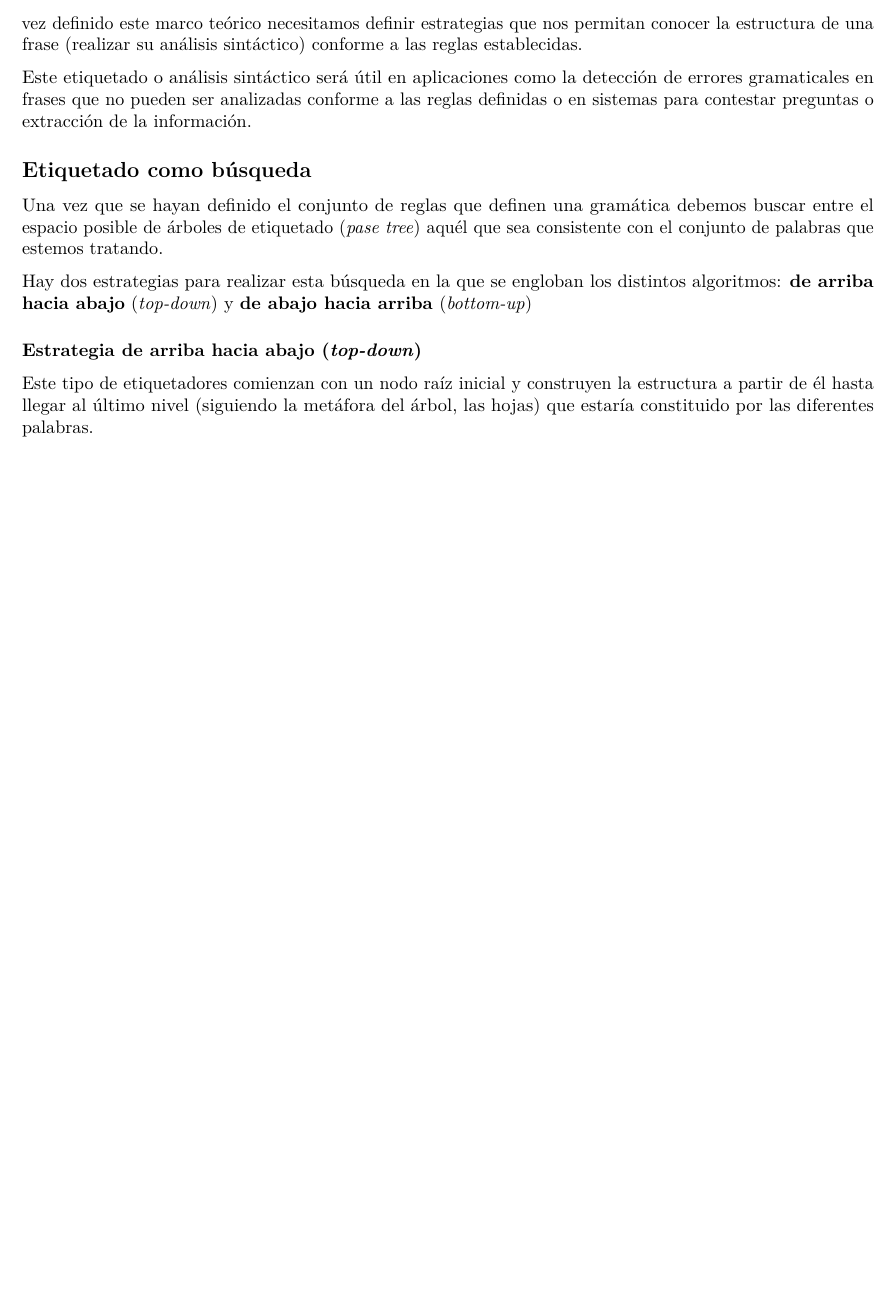
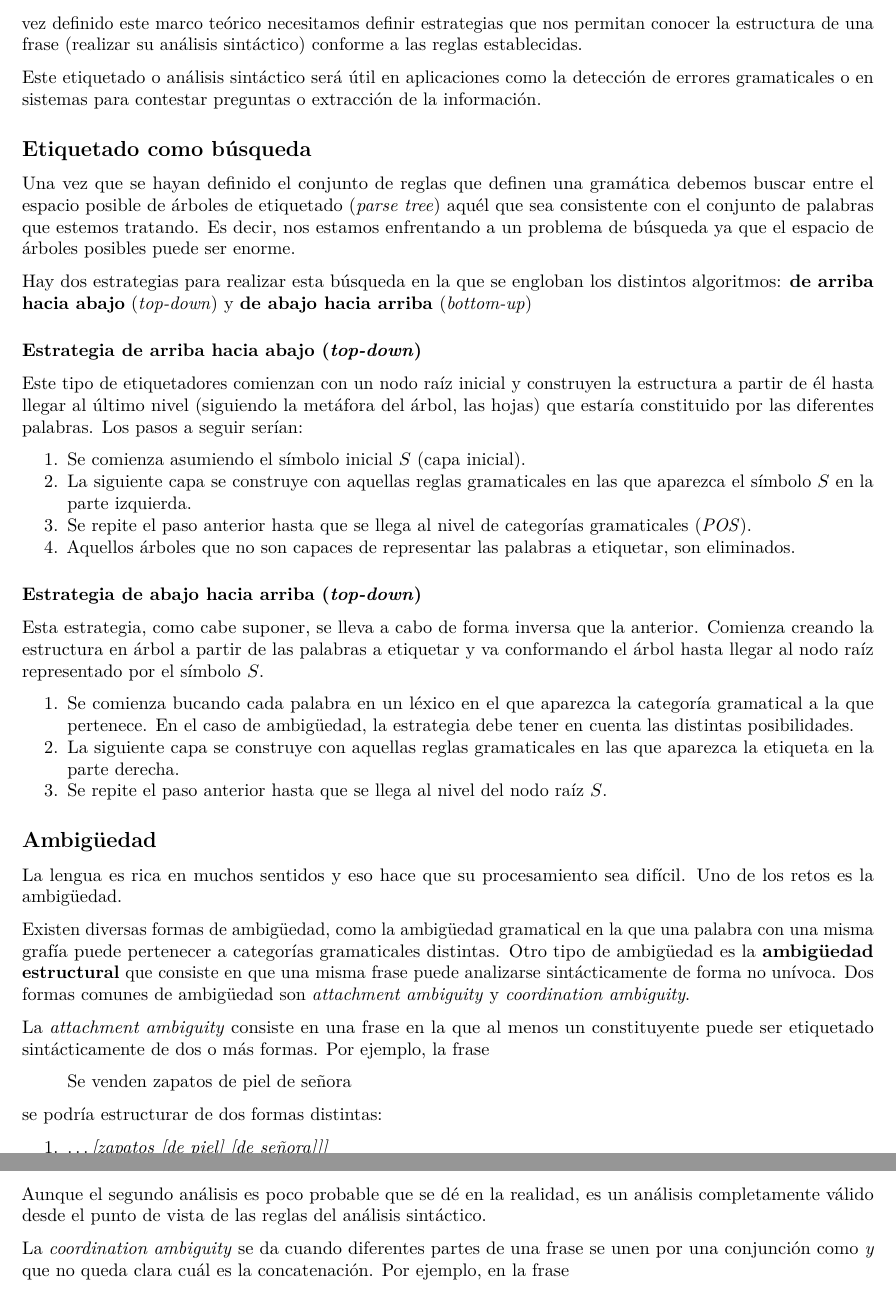
Before and after one commit to papabloblo/nlp, an R Markdown document (sintesis_2/sintesis_2.Rmd): part of page 2 of 2 before the commit and two parts of pages 2 and 3 of 3 after it, the two joined at a grey line, cut so that both start at the same text, the shorter picture padded with empty space. Rendered offline with R 4.5, knitr and Pandoc, then LaTeX, with nearby package versions.

Commit message:
Estrategia Bottom-up y top-down. Ambigüedad sintáctica.

```diff
--- a/sintesis_2/sintesis_2.Rmd
+++ b/sintesis_2/sintesis_2.Rmd
@@ -38,14 +38,41 @@ Una gramática libre de contexto consiste en un conjunto de reglas que definen c
 
 En la sección anterior hemos establecido que toda frase debe estar sujeta a una estructura sintáctica que relacione los distintos constituyentes y hemos definido formalmente cómo debería ser esta estructura. Una vez definido este marco teórico necesitamos definir estrategias que nos permitan conocer la estructura de una frase (realizar su análisis sintáctico) conforme a las reglas establecidas.
 
-Este etiquetado o análisis sintáctico será útil en aplicaciones como la detección de errores gramaticales en frases que no pueden ser analizadas conforme a las reglas definidas o en sistemas para contestar preguntas o extracción de la información.
+Este etiquetado o análisis sintáctico será útil en aplicaciones como la detección de errores gramaticales o en sistemas para contestar preguntas o extracción de la información.
 
 ## Etiquetado como búsqueda
 
-Una vez que se hayan definido el conjunto de reglas que definen una gramática debemos buscar entre el espacio posible de árboles de etiquetado (*pase tree*) aquél que sea consistente con el conjunto de palabras que estemos tratando.
+Una vez que se hayan definido el conjunto de reglas que definen una gramática debemos buscar entre el espacio posible de árboles de etiquetado (*parse tree*) aquél que sea consistente con el conjunto de palabras que estemos tratando. Es decir, nos estamos enfrentando a un problema de búsqueda ya que el espacio de árboles posibles puede ser enorme.
 
 Hay dos estrategias para realizar esta búsqueda en la que se engloban los distintos algoritmos: **de arriba hacia abajo** (*top-down*) y **de abajo hacia arriba**  (*bottom-up*)
 
 ### Estrategia de arriba hacia abajo (*top-down*)
 
-Este tipo de etiquetadores comienzan con un nodo raíz inicial y construyen la estructura a partir de él hasta llegar al último nivel (siguiendo la metáfora del árbol, las hojas) que estaría constituido por las diferentes palabras.
+Este tipo de etiquetadores comienzan con un nodo raíz inicial y construyen la estructura a partir de él hasta llegar al último nivel (siguiendo la metáfora del árbol, las hojas) que estaría constituido por las diferentes palabras. Los pasos a seguir serían:
+
+1. Se comienza asumiendo el símbolo inicial $S$ (capa inicial).
+2. La siguiente capa se construye con aquellas reglas gramaticales en las que aparezca el símbolo $S$ en la parte izquierda.
+3. Se repite el paso anterior hasta que se llega al nivel de categorías gramaticales (*POS*).
+4. Aquellos árboles que no son capaces de representar las palabras a etiquetar, son eliminados.
+
+### Estrategia de abajo hacia arriba (*top-down*)
+
+Esta estrategia, como cabe suponer, se lleva a cabo de forma inversa que la anterior. Comienza creando la estructura en árbol a partir de las palabras a etiquetar y va conformando el árbol hasta llegar al nodo raíz representado por el símbolo $S$.
+
+1. Se comienza bucando cada palabra en un léxico en el que aparezca la categoría gramatical a la que pertenece. En el caso de ambigüedad, la estrategia debe tener en cuenta las distintas posibilidades.
+2. La siguiente capa se construye con aquellas reglas gramaticales en las que aparezca la etiqueta en la parte derecha.
+3. Se repite el paso anterior hasta que se llega al nivel del nodo raíz $S$.
+
+## Ambigüedad
+
+La lengua es rica en muchos sentidos y eso hace que su procesamiento sea difícil. Uno de los retos es la ambigüedad.
+
+Existen diversas formas de ambigüedad, como la ambigüedad gramatical en la que una palabra con una misma grafía puede pertenecer a categorías gramaticales distintas. Otro tipo de ambigüedad es la **ambigüedad estructural** que consiste en que una misma frase puede analizarse sintácticamente de forma no unívoca. Dos formas comunes de ambigüedad son *attachment ambiguity* y *coordination ambiguity*.
+
+La *attachment ambiguity* consiste en una frase en la que al menos un constituyente puede ser etiquetado sintácticamente de dos o más formas. Por ejemplo, la frase
+
+> Se venden zapatos de piel de señora
+
+se podría estructurar de dos formas distintas:
+
+1. ...*[zapatos [de piel] [de señora]]]*
@@ -51,0 +81,5 @@ Este tipo de etiquetadores comienzan con un nodo raíz inicial y construyen la e
+Aunque el segundo análisis es poco probable que se dé en la realidad, es un análisis completamente válido desde el punto de vista de las reglas del análisis sintáctico.
+
+La *coordination ambiguity* se da cuando diferentes partes de una frase se unen por una conjunción como *y* que no queda clara cuál es la concatenación. Por ejemplo, en la frase
+
+>
```
Also changed, not shown: sintesis_2/sintesis_2.Rmd (2 more changed lines).
